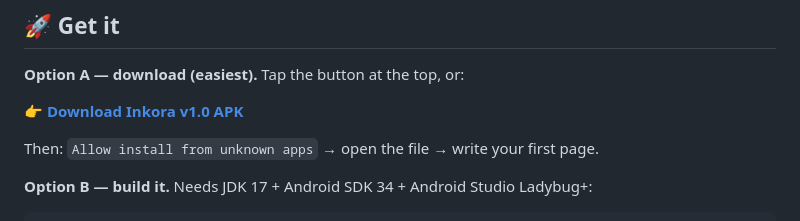
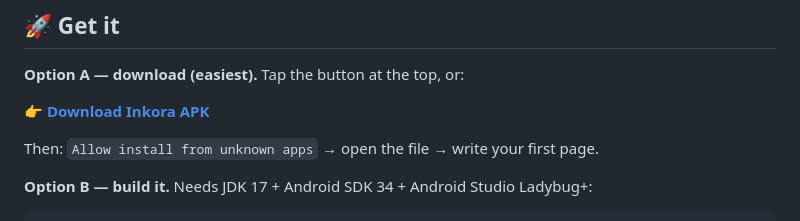
Before and after one commit to mrduhlol/Inkora, a Markdown page: README.md, the part around one of its changes. Drawn GitHub-style.

```diff
--- a/README.md
+++ b/README.md
@@ -88,7 +88,7 @@ app/src/main/java/com/abhishek/inkora/
 
 **Option A — download (easiest).** Tap the button at the top, or:
 
-👉 **[Download Inkora v1.0 APK](https://github.com/mrduhlol/Inkora/releases/latest/download/Inkora-v1.0-debug.apk)**
+👉 **[Download Inkora APK](https://github.com/mrduhlol/Inkora/releases/latest/download/Inkora-debug.apk)**
 
 Then: `Allow install from unknown apps` → open the file → write your first page.
 
```
Also changed, not shown: other parts of README.md (+1 -1 lines).
